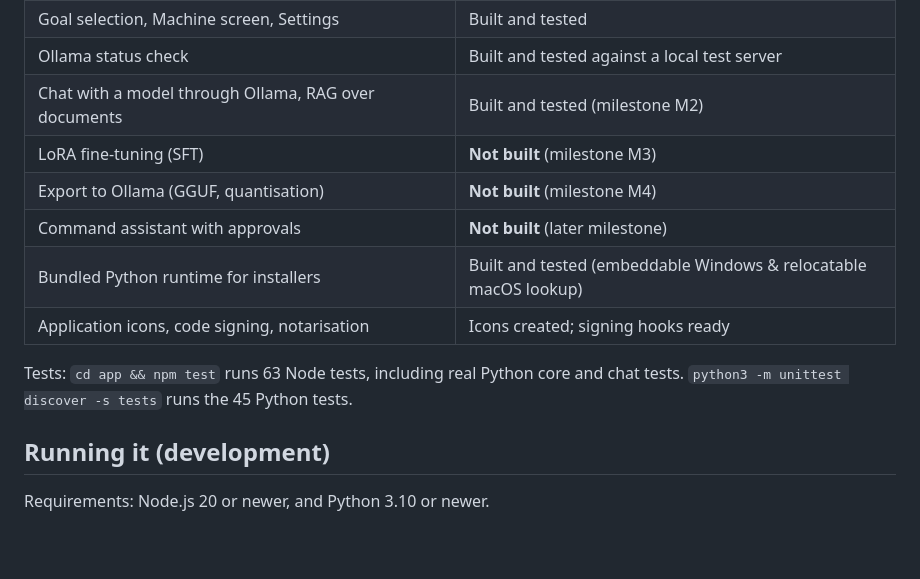
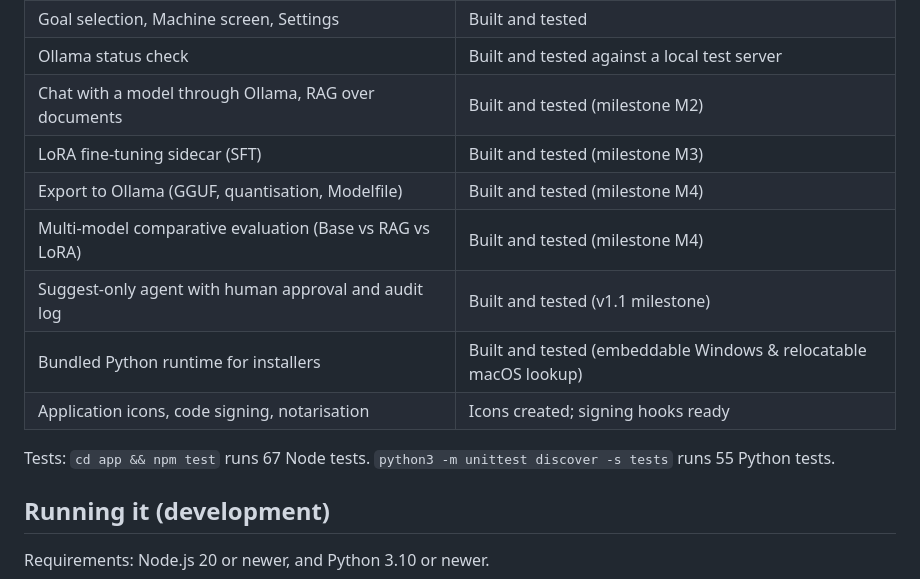
Before and after one commit to VedantJadhav701/slm-studio, a Markdown page: README.md, the part around the change. Drawn GitHub-style; blank space fills up the shorter version.

Commit message:
docs: update main README with milestone roadmap and architectural diagram

```diff
--- a/README.md
+++ b/README.md
@@ -39,14 +39,15 @@ AGENT_PROMPT.md          Brief for the coding agent that continues the build
 | Goal selection, Machine screen, Settings | Built and tested |
 | Ollama status check | Built and tested against a local test server |
 | Chat with a model through Ollama, RAG over documents | Built and tested (milestone M2) |
-| LoRA fine-tuning (SFT) | **Not built** (milestone M3) |
-| Export to Ollama (GGUF, quantisation) | **Not built** (milestone M4) |
-| Command assistant with approvals | **Not built** (later milestone) |
+| LoRA fine-tuning sidecar (SFT) | Built and tested (milestone M3) |
+| Export to Ollama (GGUF, quantisation, Modelfile) | Built and tested (milestone M4) |
+| Multi-model comparative evaluation (Base vs RAG vs LoRA) | Built and tested (milestone M4) |
+| Suggest-only agent with human approval and audit log | Built and tested (v1.1 milestone) |
 | Bundled Python runtime for installers | Built and tested (embeddable Windows & relocatable macOS lookup) |
 | Application icons, code signing, notarisation | Icons created; signing hooks ready |
 
-Tests: `cd app && npm test` runs 63 Node tests, including real Python core and chat tests.
-`python3 -m unittest discover -s tests` runs the 45 Python tests.
+Tests: `cd app && npm test` runs 67 Node tests.
+`python3 -m unittest discover -s tests` runs 55 Python tests.
 
 ## Running it (development)
 
```
